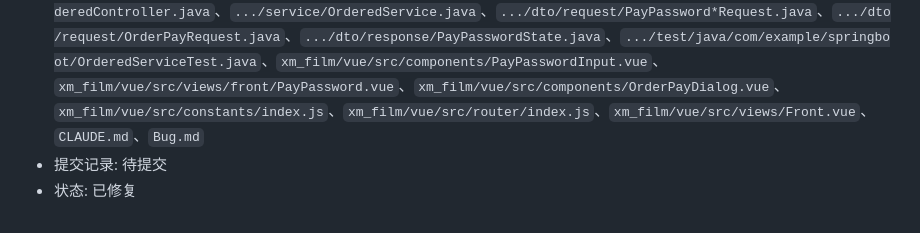
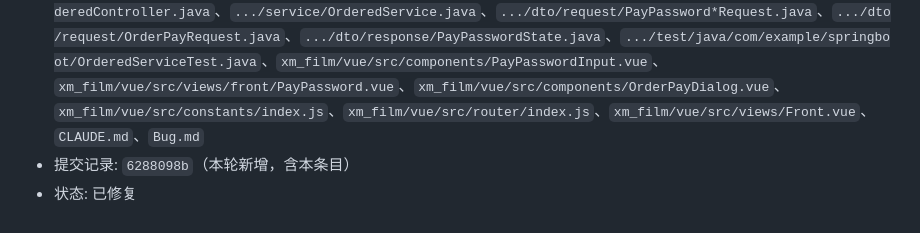
Before and after one commit to renjianfeng8/Java_SpringBoot, a Markdown page: Bug.md, the part around the change. GitHub-like rendering.

Commit message:
docs: Bug.md 回填 BUG-064 的提交哈希
Co-Authored-By: Claude Opus 4.7 <noreply@anthropic.com>

```diff
--- a/Bug.md
+++ b/Bug.md
@@ -1146,5 +1146,5 @@
 - 解决方案: ① 校验方法改为**返回"该抛的异常"**（`CustomException`，null 表示通过），由 `payOrder` / `changePayPassword` 自行抛出，这样计数先在自己的事务里提交、外层回滚带不走它；② 自增与锁定判定写进同一条 `UPDATE`，且 `pay_pwd_locked_until` 的 `IF` 必须排在自增**之前**；③ `selectPayPasswordState` 把 `id` 一并选出，保证"未设置"与"用户不存在"可区分；④ 修改的原码校验与支付校验共用同一个 `check`，限次不能从"改密码"绕过去；⑤ 「忘记支付密码」走独立端点验登录密码（根凭证），首次设置与忘记重设是同一条路径
 - 验证: `mvn test` 205 通过（`OrderedServiceTest` 新增 2 条：验密码在扣款之前、验的是订单归属者的密码）。隔离验证用临时库 `xm-film-paypwd-test` + 备用端口 9099（未触碰本机 9090/5173），实测：连错 5 次提示 4→3→2→1 → 第 5 次锁定 15 分钟 → 第 6/7 次返回"已锁定"，且**订单始终停在待支付、无 `pay_time`/`pickup_code`、余额不变**（计数存活而订单未被误改，正是 `REQUIRES_NEW` 生效的证据）；重设（登录密码错/对）、修改（原码错/对）、5 位格式拒绝（400）、正确密码支付成功（订单转待取票 + 取票码 + 余额 100→55 + `fund_flow` 一条 -45）、重复支付拒绝、未设置时 `summary.hasPayPassword=false` 且支付被拒、无 token 401、ADMIN 访问 `summary` 403；`npm run build` 通过。**未完成**: 前端 UI 未人工目视（6 格输入的跳格/粘贴/退格、弹窗三态切换按仓库分工由用户自查）
 - 相关文件: `xm_film/sql/schema.sql`、`xm_film/sql/data.sql`、`xm_film/springboot/src/main/java/com/example/springboot/service/PayPasswordService.java`、`.../mapper/UserMapper.java`、`.../resources/mapper/UserMapper.xml`、`.../controller/AccountController.java`、`.../controller/OrderedController.java`、`.../service/OrderedService.java`、`.../dto/request/PayPassword*Request.java`、`.../dto/request/OrderPayRequest.java`、`.../dto/response/PayPasswordState.java`、`.../test/java/com/example/springboot/OrderedServiceTest.java`、`xm_film/vue/src/components/PayPasswordInput.vue`、`xm_film/vue/src/views/front/PayPassword.vue`、`xm_film/vue/src/components/OrderPayDialog.vue`、`xm_film/vue/src/constants/index.js`、`xm_film/vue/src/router/index.js`、`xm_film/vue/src/views/Front.vue`、`CLAUDE.md`、`Bug.md`
-- 提交记录: 待提交
+- 提交记录: `6288098b`（本轮新增，含本条目）
 - 状态: 已修复
```
